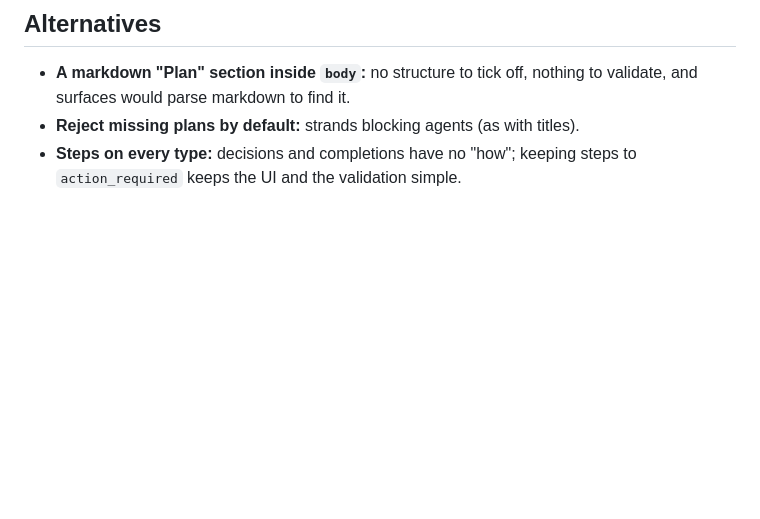
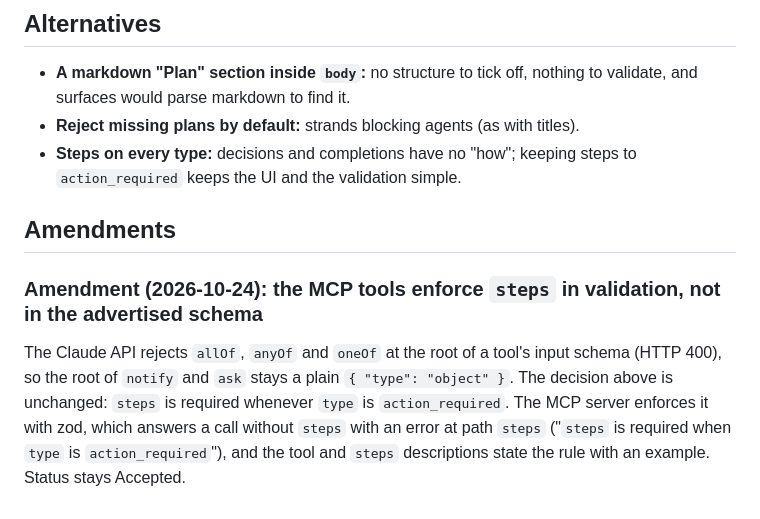
Before and after one commit to Eiluviann/gentbox, a Markdown page: docs/adr/0011-action-plans.md, the part around the change. GitHub-like rendering; blank space fills up the shorter version.

Commit message:
PR 6 · ADR 0011 amendment: steps enforced in validation, not the advertised schema
Co-Authored-By: Claude Sonnet 5.5 <noreply@anthropic.com>

```diff
--- a/docs/adr/0011-action-plans.md
+++ b/docs/adr/0011-action-plans.md
@@ -87,3 +87,9 @@ The list is code with table tests, like the guard's.
 - **A markdown "Plan" section inside `body`:** no structure to tick off, nothing to validate, and surfaces would parse markdown to find it.
 - **Reject missing plans by default:** strands blocking agents (as with titles).
 - **Steps on every type:** decisions and completions have no "how"; keeping steps to `action_required` keeps the UI and the validation simple.
+
+## Amendments
+
+### Amendment (2026-10-24): the MCP tools enforce `steps` in validation, not in the advertised schema
+
+The Claude API rejects `allOf`, `anyOf` and `oneOf` at the root of a tool's input schema (HTTP 400), so the root of `notify` and `ask` stays a plain `{ "type": "object" }`. The decision above is unchanged: `steps` is required whenever `type` is `action_required`. The MCP server enforces it with zod, which answers a call without `steps` with an error at path `steps` ("`steps` is required when `type` is `action_required`"), and the tool and `steps` descriptions state the rule with an example. Status stays Accepted.
```
